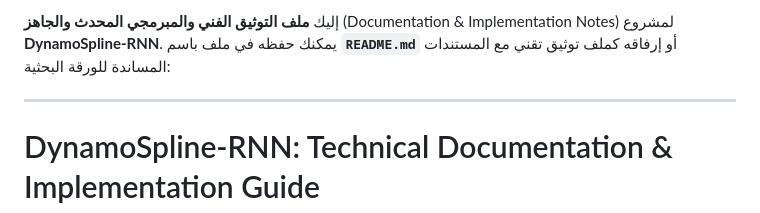
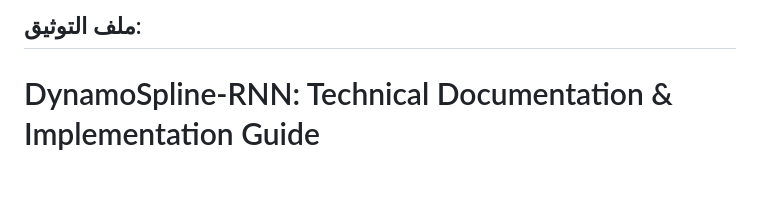
Before and after one commit to muneeff/FAC-RNN, a Markdown page: README.md, the part around the change. GitHub-like rendering; blank space fills up the shorter version.

Commit message:
Revise README for DynamoSpline-RNN project
Updated the technical documentation and implementation notes for the DynamoSpline-RNN project.

```diff
--- a/README.md
+++ b/README.md
@@ -1,5 +1,4 @@
-إليك **ملف التوثيق الفني والمبرمجي المحدث والجاهز** (Documentation & Implementation Notes) لمشروع **DynamoSpline-RNN**. يمكنك حفظه في ملف باسم **`README.md`** أو إرفاقه كملف توثيق تقني مع المستندات المساندة للورقة البحثية:
-
+ملف التوثيق:
 ---
 
 # DynamoSpline-RNN: Technical Documentation & Implementation Guide
```
